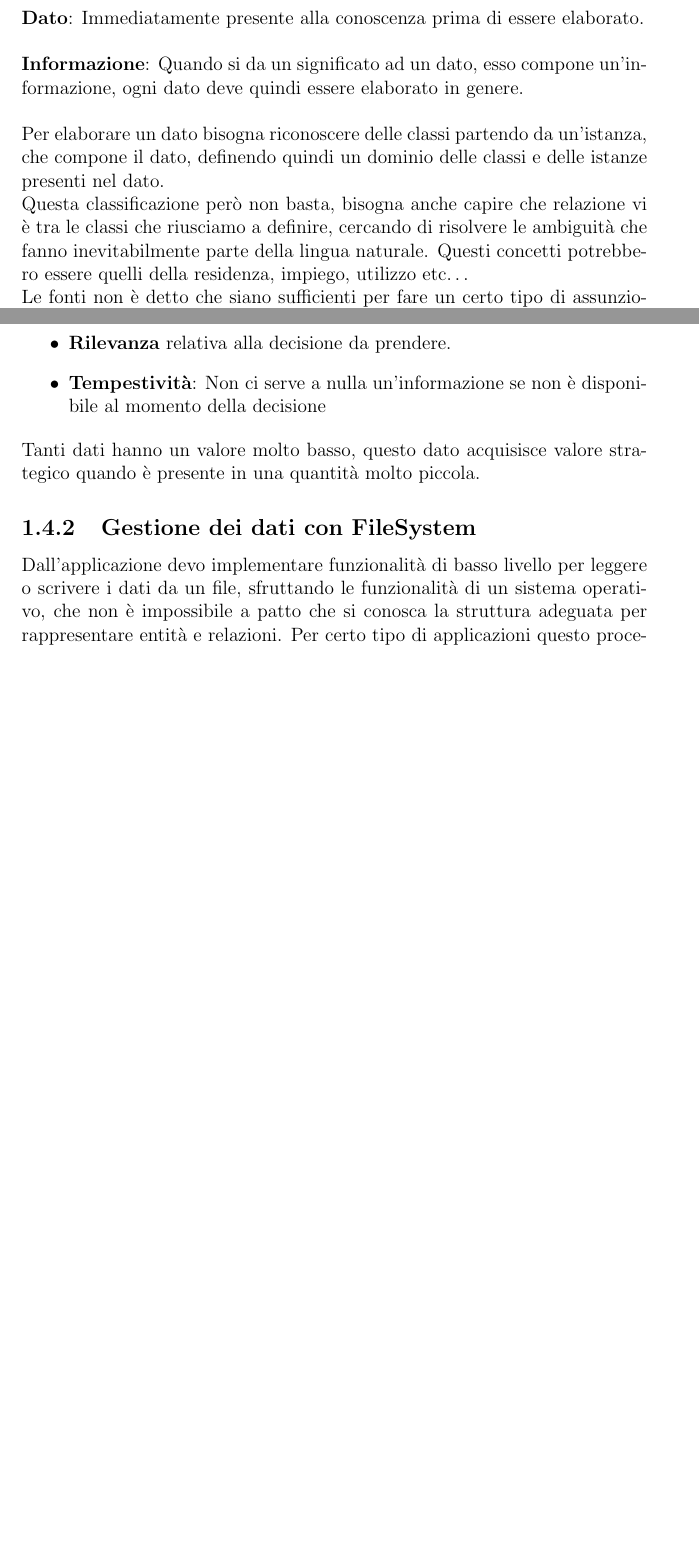
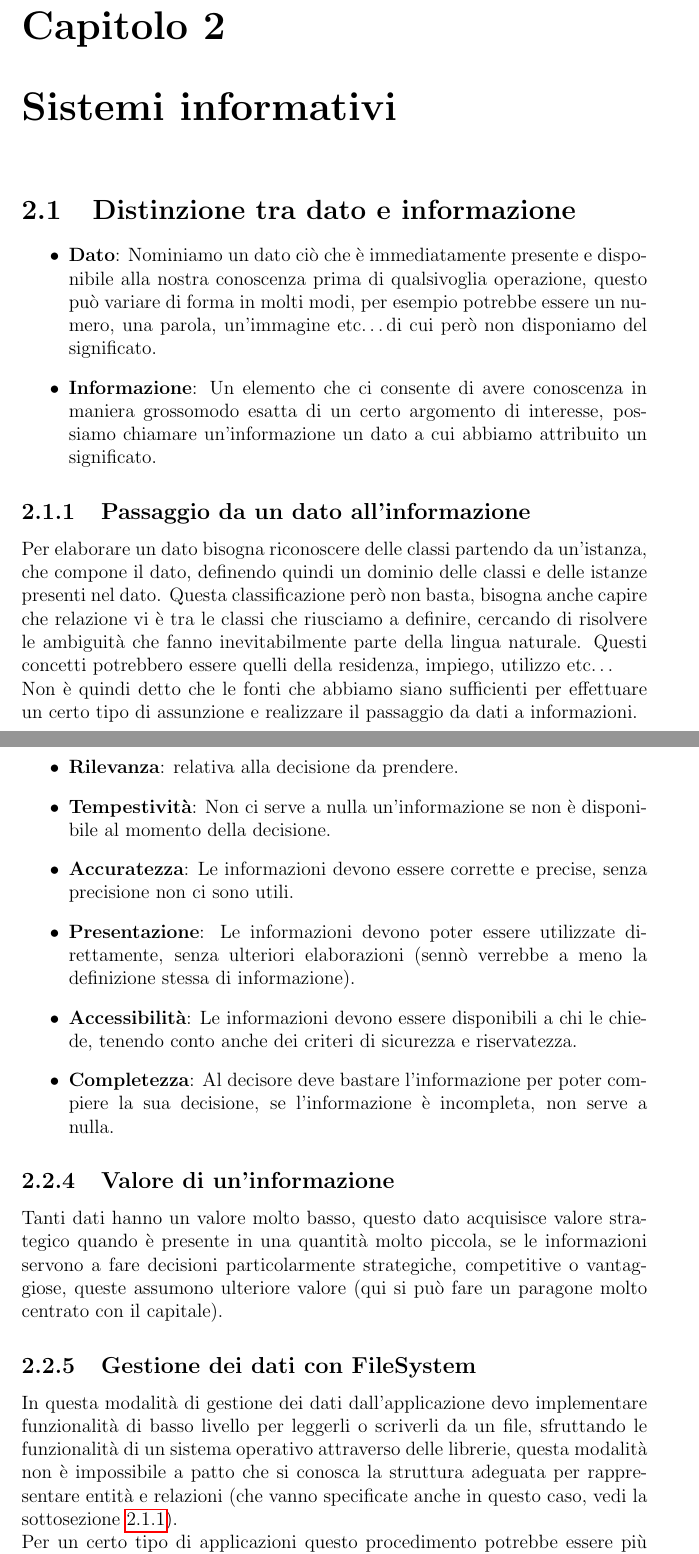
Before and after one commit to luca-casadei/BasiDiDati, a LaTeX document (appunti_db.tex): two parts of pages 5 and 6 of 7 before the commit and two parts of pages 6 and 8 of 9 after it, joined at a grey line, cut at the place of the change, the shorter picture padded with empty space. Compiled offline with pdfLaTeX.

Commit message:
Rifinita la seconda parte.

```diff
--- a/appunti_db.tex
+++ b/appunti_db.tex
@@ -5,7 +5,7 @@
 \usepackage{float}
 \usepackage{hyperref}
 
-\title{\textbf{Basi di dati}\\Nessuna responsabilità per quanto presente in questi appunti è attribuibile a terzi.}
+\title{\textbf{Basi di dati}\\Appunti universitari tratti dal corso\\di basi di dati, anno 23/24.}
 \author{Luca Casadei}
 \date{\today}
 
@@ -55,5 +55,9 @@ Ci possono essere diversi approcci per l'accesso ai dati:
-\textbf{Dato}: Immediatamente presente alla conoscenza prima di essere elaborato.\\\\
-\textbf{Informazione}: Quando si da un significato ad un dato, esso compone un'informazione, ogni dato deve quindi essere elaborato in genere.\\\\
-Per elaborare un dato bisogna riconoscere delle classi partendo da un'istanza, che compone il dato, definendo quindi un dominio delle classi e delle istanze presenti nel dato.\\
-Questa classificazione però non basta, bisogna anche capire che relazione vi è tra le classi che riusciamo a definire, cercando di risolvere le ambiguità che fanno inevitabilmente parte della lingua naturale. Questi concetti potrebbero essere quelli della residenza, impiego, utilizzo etc\dots\\
-Le fonti non è detto che siano sufficienti per fare un certo tipo di assunzione.
+\chapter{Sistemi informativi}
+\section{Distinzione tra dato e informazione}
+\begin{itemize}
+	\item \textbf{Dato}: Nominiamo un dato ciò che è immediatamente presente e disponibile alla nostra conoscenza prima di qualsivoglia operazione, questo può variare di forma in molti modi, per esempio potrebbe essere un numero, una parola, un'immagine etc\dots di cui però non disponiamo del significato.
+	\item \textbf{Informazione}: Un elemento che ci consente di avere conoscenza in maniera grossomodo esatta di un certo argomento di interesse, possiamo chiamare un'informazione un dato a cui abbiamo attribuito un significato.
+\end{itemize}
+\subsection{Passaggio da un dato all'informazione}\label{ss:datoainformazione}
+Per elaborare un dato bisogna riconoscere delle classi partendo da un'istanza, che compone il dato, definendo quindi un dominio delle classi e delle istanze presenti nel dato.
+Questa classificazione però non basta, bisogna anche capire che relazione vi è tra le classi che riusciamo a definire, cercando di risolvere le ambiguità che fanno inevitabilmente parte della lingua naturale. Questi concetti potrebbero essere quelli della residenza, impiego, utilizzo etc\dots\\Non è quindi detto che le fonti che abbiamo siano sufficienti per effettuare un certo tipo di assunzione e realizzare il passaggio da dati a informazioni.
@@ -66,14 +79,20 @@ Un sistema informativo è paragonabile ad un processo produttivo, in cui la mate
 \subsection{Cosa rende un'informazione utile}
 \begin{itemize}
 	\item \textbf{Soggettività}: L'informazione è soggettiva, quello che interessa ad un soggetto non deve necessariamente interessare a tutta la collettività.
-	\item \textbf{Rilevanza} relativa alla decisione da prendere.
-	\item \textbf{Tempestività}: Non ci serve a nulla un'informazione se non è disponibile al momento della decisione
+	\item \textbf{Rilevanza}: relativa alla decisione da prendere.
+	\item \textbf{Tempestività}: Non ci serve a nulla un'informazione se non è disponibile al momento della decisione.
+	\item \textbf{Accuratezza}: Le informazioni devono essere corrette e precise, senza precisione non ci sono utili.
+	\item \textbf{Presentazione}: Le informazioni devono poter essere utilizzate direttamente, senza ulteriori elaborazioni (sennò verrebbe a meno la definizione stessa di informazione).
+	\item \textbf{Accessibilità}: Le informazioni devono essere disponibili a chi le chiede, tenendo conto anche dei criteri di sicurezza e riservatezza.
+	\item \textbf{Completezza}: Al decisore deve bastare l'informazione per poter compiere la sua decisione, se l'informazione è incompleta, non serve a nulla.
 \end{itemize}
-Tanti dati hanno un valore molto basso, questo dato acquisisce valore strategico quando è presente in una quantità molto piccola.
+\subsection{Valore di un'informazione}
+Tanti dati hanno un valore molto basso, questo dato acquisisce valore strategico quando è presente in una quantità molto piccola, se le informazioni servono a fare decisioni particolarmente strategiche, competitive o vantaggiose, queste assumono ulteriore valore (qui si può fare un paragone molto centrato con il capitale).
 \subsection{Gestione dei dati con FileSystem}
-Dall'applicazione devo implementare funzionalità di basso livello per leggere o scrivere i dati da un file, sfruttando le funzionalità di un sistema operativo, che non è impossibile a patto che si conosca la struttura adeguata per rappresentare entità e relazioni. Per certo tipo di applicazioni questo procedimento potrebbe essere più efficiente, ma richiede uno sforzo da parte del programmatore nettamente superiore rispetto alla gestione con DBMS, nelle applicazioni reali vi è la necessità però di gestire una quantità di nati molto grande, e la gestione va fatta in modo \textit{persistente} e \textit{condiviso} con anche accessi concorrenti, che venendo fatti su file non è molto semplice, stessa cosa per la gestione dei vincoli che vanno gestiti in maniera esplicita, una modifica ad un dato si potrebbero dover modificare una quantità eccessiva di file.\\
-Sono esigenze che rendono complicata la gestione con i File.
-Nelle aziende si avevano quindi sistemi specifici in ogni area, per lo scambio da un sistema ad un altro era complicato, perché ogni area rappresentava i dati in maniera diversa e spesso non compatibile o standardizzata tra le parti, vi era inoltre una ridondanza eccessiva dei dati, presenti in diverse aree senza avere una diretta interazione tra le parti.
+In questa modalità di gestione dei dati dall'applicazione devo implementare funzionalità di basso livello per leggerli o scriverli da un file, sfruttando le funzionalità di un sistema operativo attraverso delle librerie, questa modalità non è impossibile a patto che si conosca la struttura adeguata per rappresentare entità e relazioni (che vanno specificate anche in questo caso, vedi la sottosezione \ref{ss:datoainformazione}).\\
+Per un certo tipo di applicazioni questo procedimento potrebbe essere più efficiente, ma richiede uno sforzo da parte del programmatore nettamente superiore rispetto alla gestione con DBMS, inoltre nelle applicazioni reali vi è la necessità di gestire una quantità di dati molto grande, e la gestione va fatta in modo \textit{persistente} e \textit{condivisa} con anche accessi concorrenti, che venendo fatti su file non è molto semplice (sia a livello di programmazione che di sistema stesso), stessa cosa per la gestione dei vincoli che vanno gestiti in maniera esplicita, una modifica ad un dato si potrebbero dover modificare una quantità eccessiva di file con tempi di esecuzione enormi.
+\subsubsection*{Gestione con i file in aziende}
+Nelle aziende si avevano sistemi specifici in ogni area divisi in maniera settoriale, lo scambio da un sistema ad un altro era complicato, perché ogni area rappresentava i dati in maniera diversa e spesso non compatibile o standardizzata con le altre, vi era inoltre una ridondanza eccessiva dei dati, presenti in diverse aree senza avere una diretta interazione tra le parti e con ripetizioni molteplici.
 \subsection{Vantaggi di un DBMS}
 \begin{itemize}
 	\item Dati persistenti e condivisi.
```
Also changed, not shown: appunti_db.tex (27 more changed lines).
